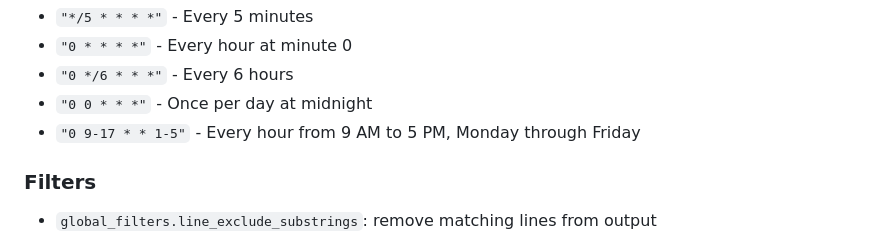
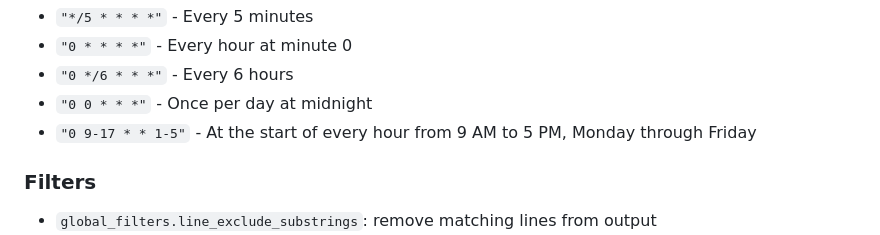
Before and after one commit to icecake0141/nw-watch, a Markdown page: README.md, the part around the change. Drawn GitHub-style.

Commit message:
Update README.md
Co-authored-by: Copilot <175728472+Copilot@users.noreply.github.com>

```diff
--- a/README.md
+++ b/README.md
@@ -270,7 +270,7 @@ commands:
 - `"0 * * * *"` - Every hour at minute 0
 - `"0 */6 * * *"` - Every 6 hours
 - `"0 0 * * *"` - Once per day at midnight
-- `"0 9-17 * * 1-5"` - Every hour from 9 AM to 5 PM, Monday through Friday
+- `"0 9-17 * * 1-5"` - At the start of every hour from 9 AM to 5 PM, Monday through Friday
 
 ### Filters
 
```
